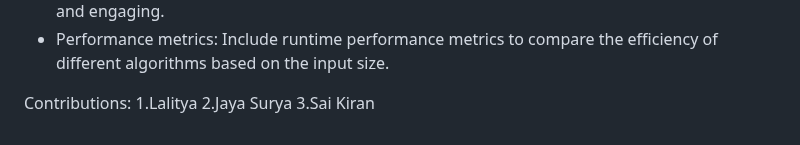
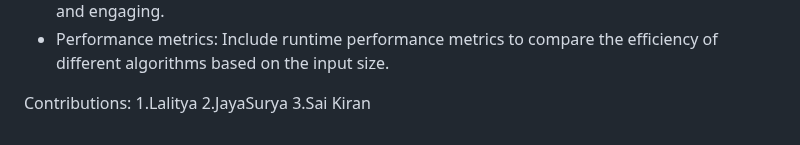
Before and after one commit to Sai-Sathwik2718/Sorting_Techiniques, a Markdown page: README.md, the part around the change. Drawn GitHub-style.

```diff
--- a/README.md
+++ b/README.md
@@ -84,5 +84,5 @@ Future Enhancements
 
 Contributions:
 1.Lalitya
-2.Jaya Surya
+2.JayaSurya
 3.Sai Kiran
```
